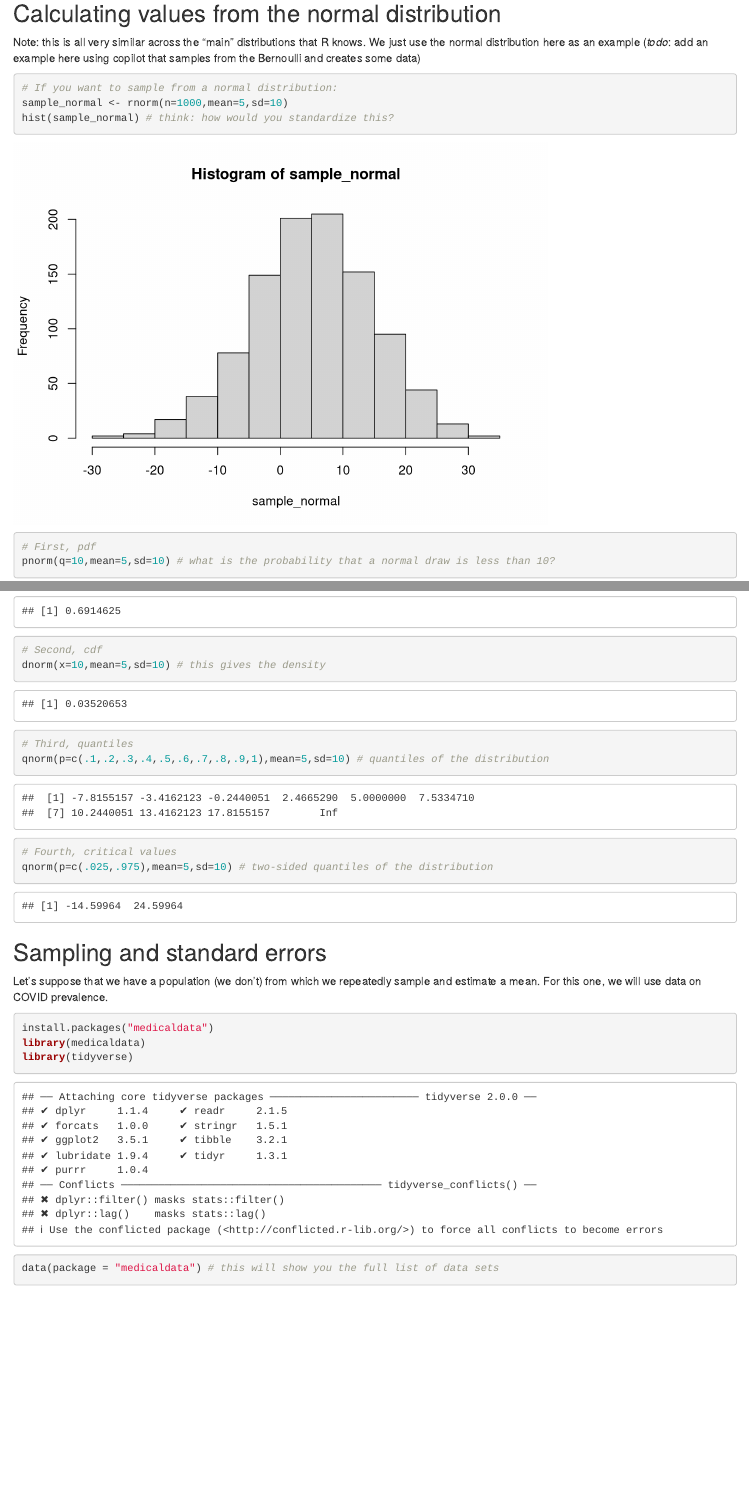
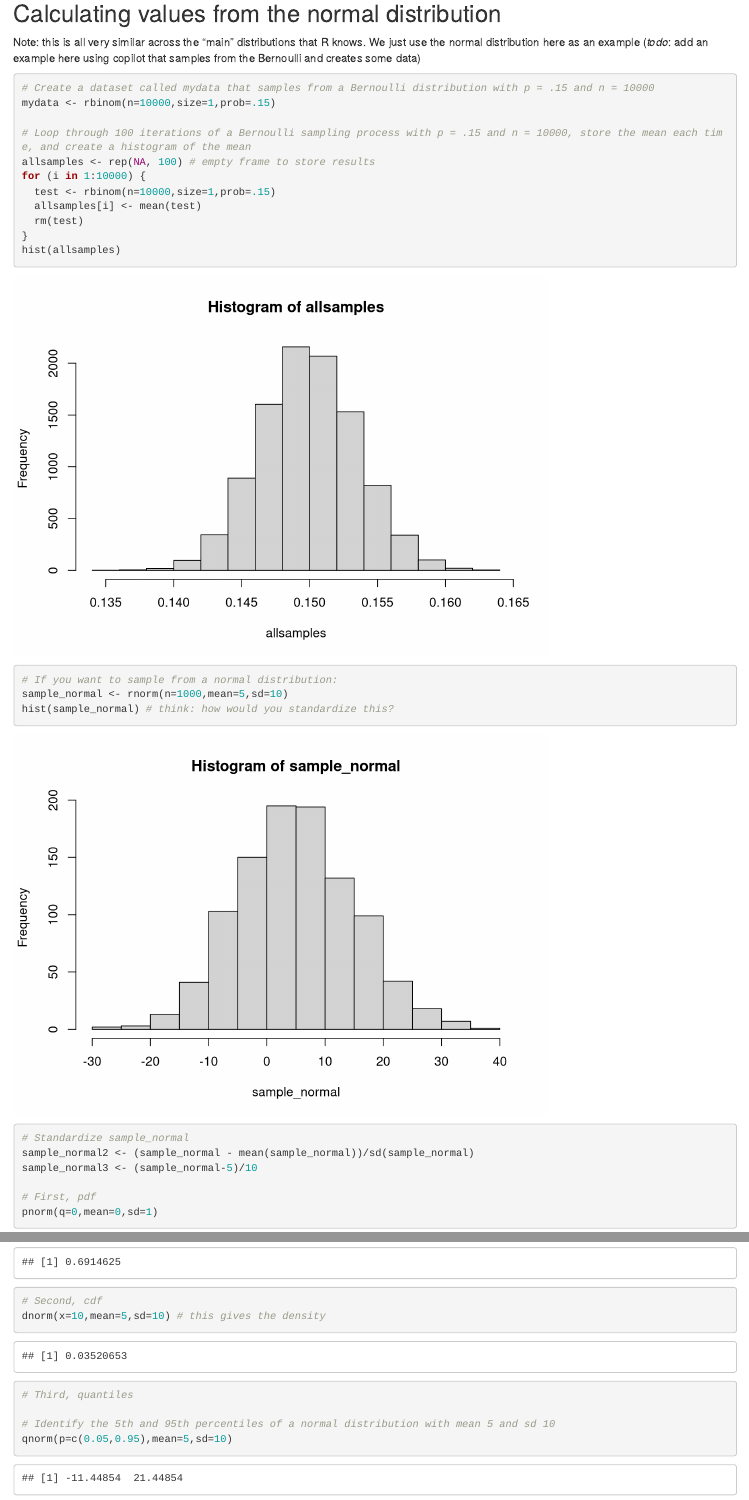
Before and after one commit to alex-hoagland/HAD5772, an R Markdown document (Lectures/Lecture03-04_ConfidenceIntervals/Lecture03-04.Rmd): the page in a window 1100 px wide, from 340 px down, and a second part further down, joined at a grey line. Rendered offline with R 4.5, knitr and Pandoc, with nearby package versions; code that draws random numbers runs with fixed seeds of ours; some code elsewhere in the file could not run offline.

Commit message:
Update L3/L4

````diff
--- a/Lectures/Lecture03-04_ConfidenceIntervals/Lecture03-04.Rmd
+++ b/Lectures/Lecture03-04_ConfidenceIntervals/Lecture03-04.Rmd
@@ -23,18 +23,42 @@
 
 ## Calculating values from the normal distribution
 Note: this is all very similar across the "main" distributions that R knows. We just use the normal distribution here as an example (*todo*: add an example here using copilot that samples from the Bernoulli and creates some data)
+
+```{r bernoulli-sample}
+
+# Create a dataset called mydata that samples from a Bernoulli distribution with p = .15 and n = 10000
+mydata <- rbinom(n=10000,size=1,prob=.15)
+
+# Loop through 100 iterations of a Bernoulli sampling process with p = .15 and n = 10000, store the mean each time, and create a histogram of the mean
+allsamples <- rep(NA, 100) # empty frame to store results
+for (i in 1:10000) {
+  test <- rbinom(n=10000,size=1,prob=.15)
+  allsamples[i] <- mean(test)
+  rm(test)
+}
+hist(allsamples)
+```
+
 ```{r normal-dist}
 # If you want to sample from a normal distribution:
 sample_normal <- rnorm(n=1000,mean=5,sd=10)
 hist(sample_normal) # think: how would you standardize this?
 
+# Standardize sample_normal
+sample_normal2 <- (sample_normal - mean(sample_normal))/sd(sample_normal)
+sample_normal3 <- (sample_normal-5)/10
+
 # First, pdf
+pnorm(q=0,mean=0,sd=1)
 pnorm(q=10,mean=5,sd=10) # what is the probability that a normal draw is less than 10?
 
 # Second, cdf
 dnorm(x=10,mean=5,sd=10) # this gives the density
 
 # Third, quantiles
+
+# Identify the 5th and 95th percentiles of a normal distribution with mean 5 and sd 10
+qnorm(p=c(0.05,0.95),mean=5,sd=10)
 qnorm(p=c(.1,.2,.3,.4,.5,.6,.7,.8,.9,1),mean=5,sd=10) # quantiles of the distribution
 
 # Fourth, critical values
````
Also changed, not shown: Assignments/Assignment1_StartHere.Rmd (+2 -0 lines), Assignments/Assignment3_HypothesisTesting.pdf (added), Syllabus_HAD5772_2024W.pdf, Lectures/Lecture03-04_ConfidenceIntervals/Lecture03-04.Rmd (2 more changed lines), 1 other file.
